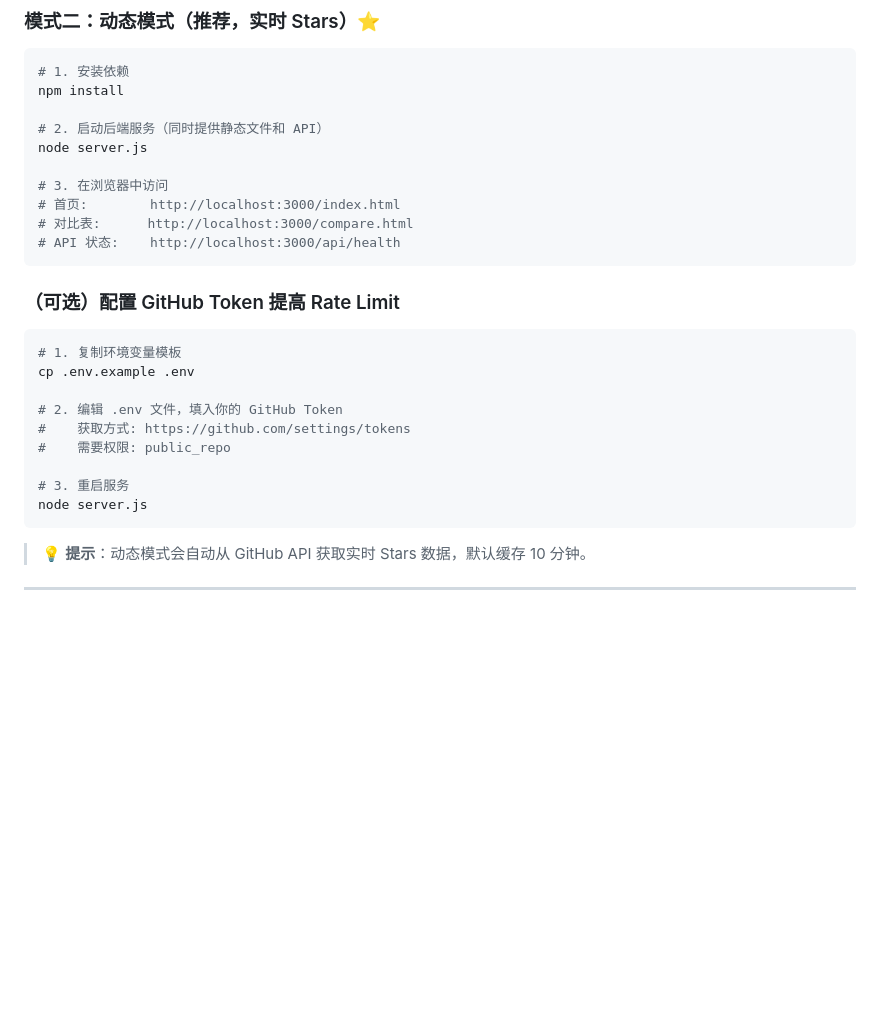
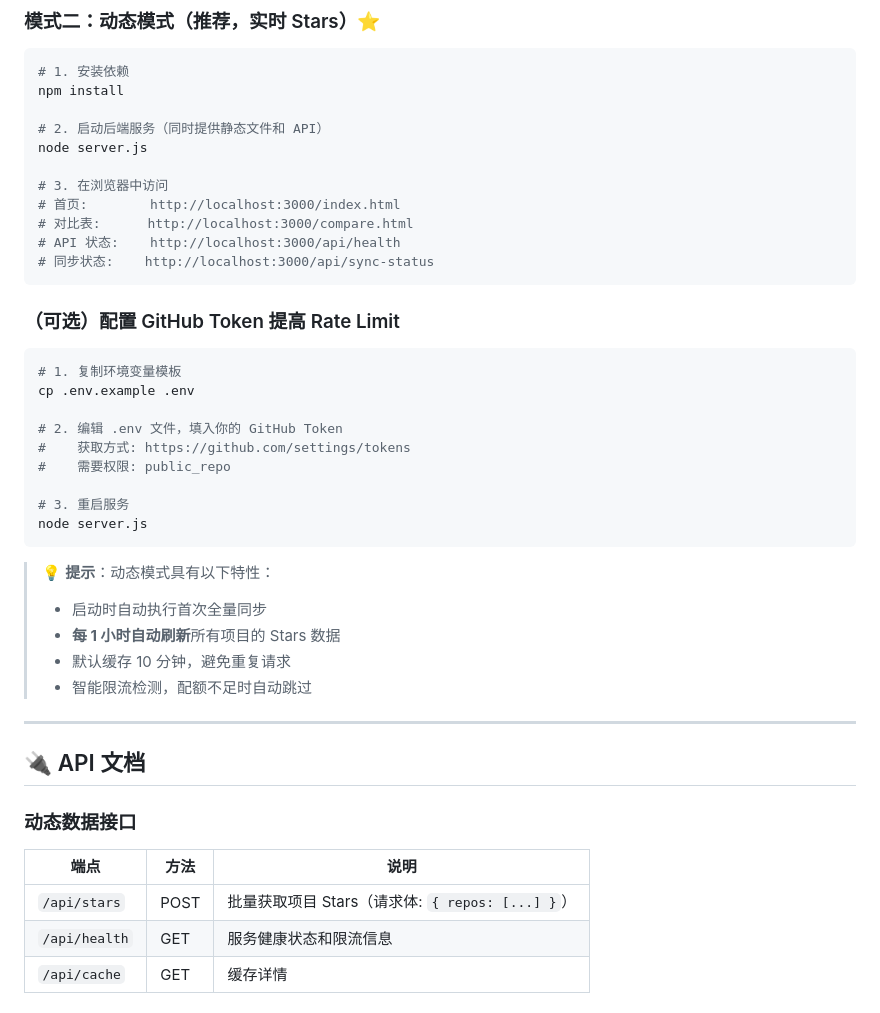
Before and after one commit to Mq-Tse/bank-aiops-survey, a Markdown page: README.md, the part around one of its changes. Drawn GitHub-style; blank space fills up the shorter version.

````diff
--- a/README.md
+++ b/README.md
@@ -197,6 +197,7 @@ node server.js
 # 首页:        http://localhost:3000/index.html
 # 对比表:      http://localhost:3000/compare.html
 # API 状态:    http://localhost:3000/api/health
+# 同步状态:    http://localhost:3000/api/sync-status
 ```
 
 ### （可选）配置 GitHub Token 提高 Rate Limit
@@ -213,4 +214,21 @@ cp .env.example .env
 node server.js
 ```
 
-> 💡 **提示**：动态模式会自动从 GitHub API 获取实时 Stars 数据，默认缓存 10 分钟。
+> 💡 **提示**：动态模式具有以下特性：
+> - 启动时自动执行首次全量同步
+> - **每 1 小时自动刷新**所有项目的 Stars 数据
+> - 默认缓存 10 分钟，避免重复请求
+> - 智能限流检测，配额不足时自动跳过
+
+---
+
+## 🔌 API 文档
+
+### 动态数据接口
+
+| 端点 | 方法 | 说明 |
+|------|------|------|
+| `/api/stars` | POST | 批量获取项目 Stars（请求体: `{ repos: [...] }`） |
+| `/api/health` | GET | 服务健康状态和限流信息 |
+| `/api/cache` | GET | 缓存详情 |
+
````
Also changed, not shown: other parts of README.md (+60 -0 lines).
